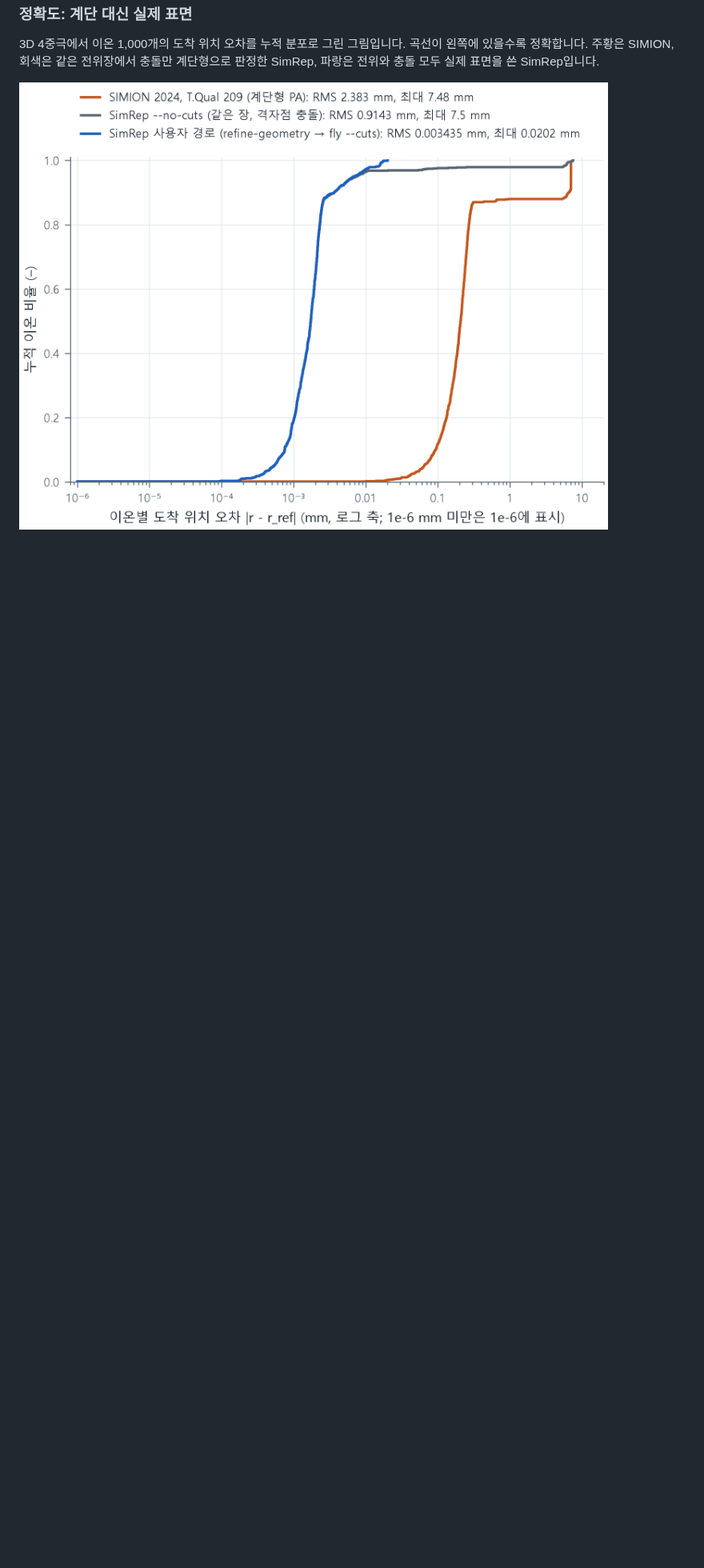
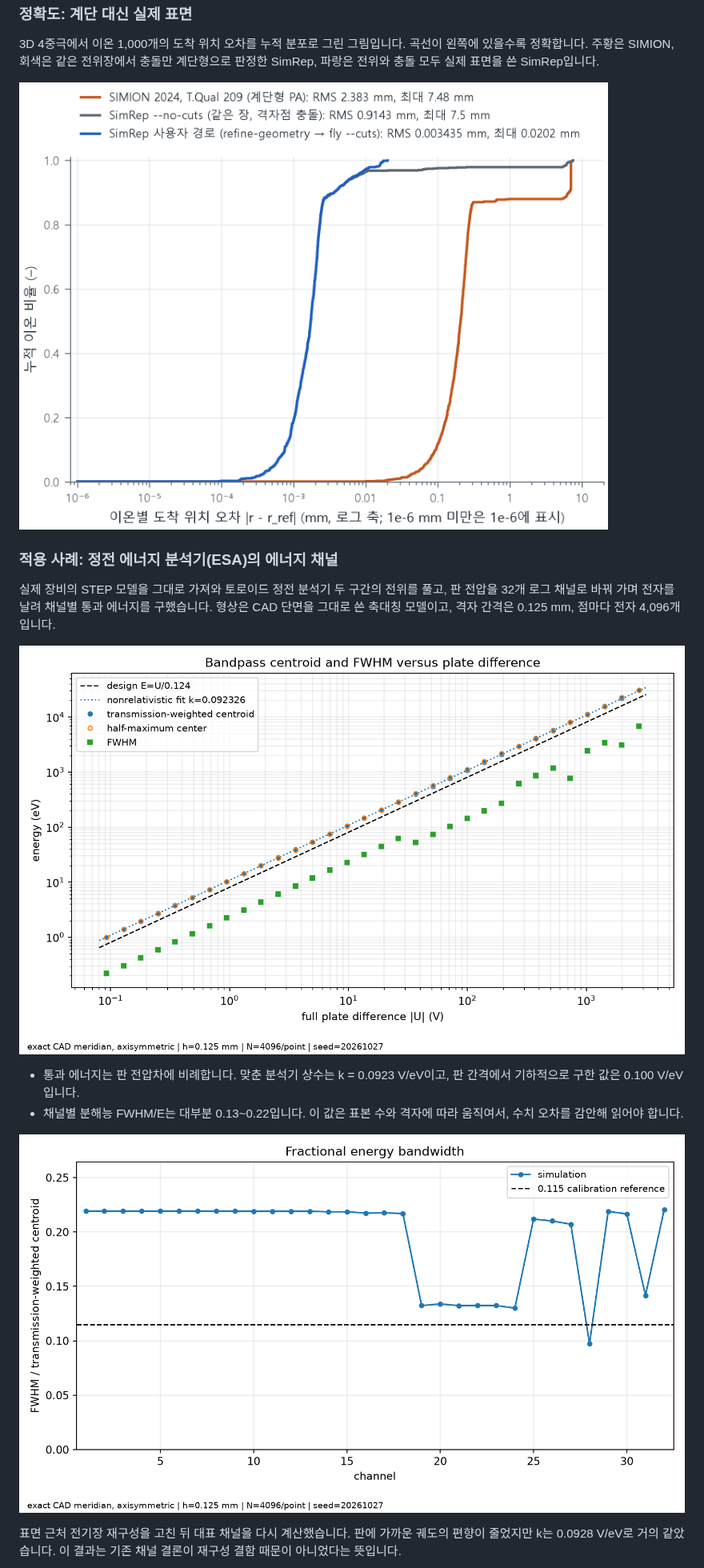
Before and after one commit to leeseunguk/SimRep, a Markdown page: README.md, the part around one of its changes. Shown at 80% size. Rendered like a GitHub page; pictures changed too: docs/images/esa/esa_centroid_fwhm.png (added), docs/images/esa/esa_de_over_e.png (added); blank space fills up the shorter version.

Commit message:
README: ESA energy-channel application example with result figures
Three plots (centroid/FWHM vs plate voltage, per-channel FWHM/E, analyzer constant before/after the ghost-fill fix) and headline numbers only; no CAD geometry or raw data.

```diff
--- a/README.md
+++ b/README.md
@@ -59,3 +59,17 @@ SimRep은 SIMION의 방식을 그대로 옮기지 않았습니다.
 주황은 SIMION, 회색은 같은 전위장에서 충돌만 계단형으로 판정한 SimRep, 파랑은 전위와 충돌 모두 실제 표면을 쓴 SimRep입니다.
 
 ![3D 4중극 도착 위치 오차의 누적 분포](docs/report/figures/F08.png)
+
+### 적용 사례: 정전 에너지 분석기(ESA)의 에너지 채널
+
+실제 장비의 STEP 모델을 그대로 가져와 토로이드 정전 분석기 두 구간의 전위를 풀고, 판 전압을 32개 로그 채널로 바꿔 가며 전자를 날려 채널별 통과 에너지를 구했습니다. 형상은 CAD 단면을 그대로 쓴 축대칭 모델이고, 격자 간격은 0.125 mm, 점마다 전자 4,096개입니다.
+
+![판 전압차에 따른 통과 에너지 중심과 FWHM](docs/images/esa/esa_centroid_fwhm.png)
+
+- 통과 에너지는 판 전압차에 비례합니다. 맞춘 분석기 상수는 k = 0.0923 V/eV이고, 판 간격에서 기하적으로 구한 값은 0.100 V/eV입니다.
+- 채널별 분해능 FWHM/E는 대부분 0.13~0.22입니다. 이 값은 표본 수와 격자에 따라 움직여서, 수치 오차를 감안해 읽어야 합니다.
+
+![채널별 에너지 분해능 FWHM/E](docs/images/esa/esa_de_over_e.png)
+
+표면 근처 전기장 재구성을 고친 뒤 대표 채널을 다시 계산했습니다. 판에 가까운 궤도의 편향이 줄었지만 k는 0.0928 V/eV로 거의 같았습니다. 이 결과는 기존 채널 결론이 재구성 결함 때문이 아니었다는 뜻입니다.
+
```
Also changed, not shown: other parts of README.md (+3 -0 lines), docs/images/esa/esa_k_fix.png (added).
